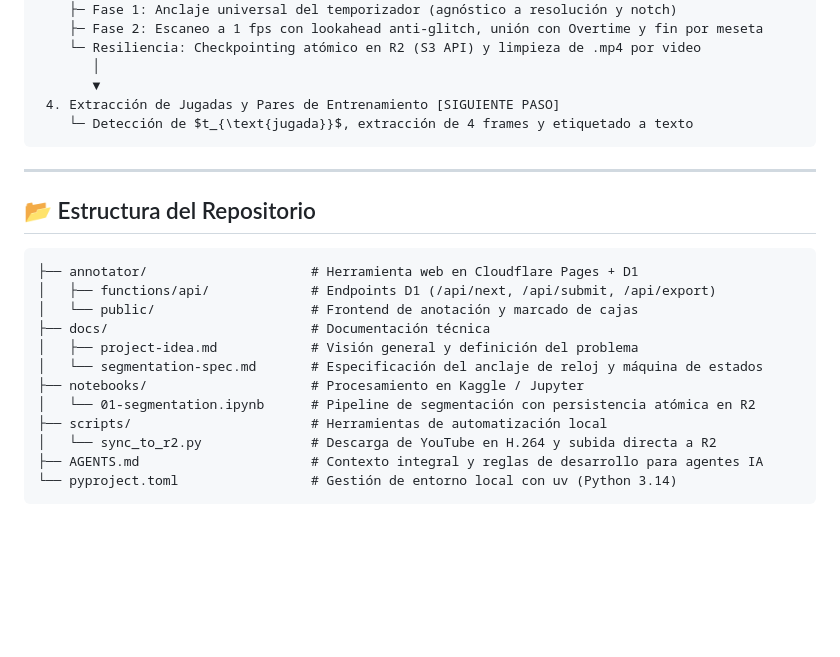
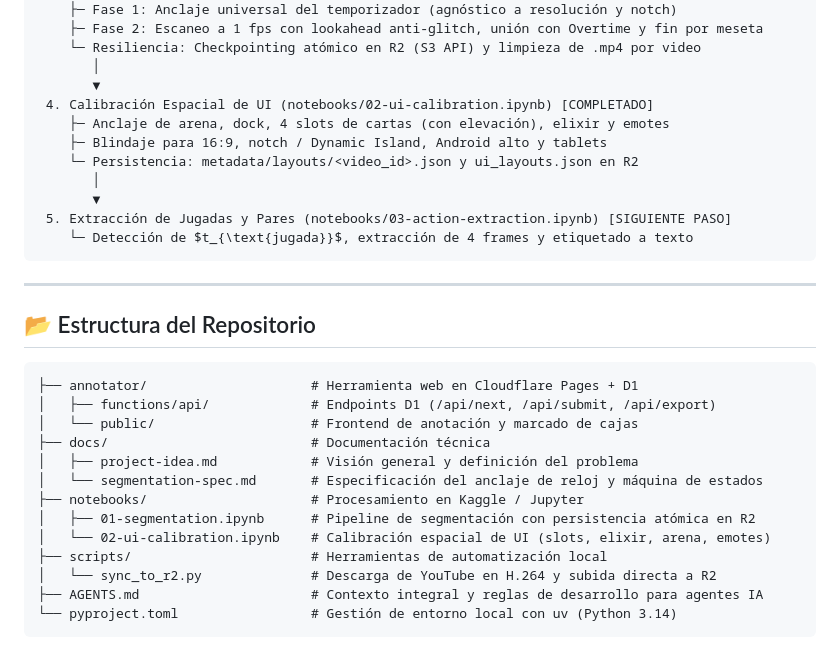
Before and after one commit to devEddu17x/deep-learning-clash-royale, a Markdown page: README.md, the part around the change. Drawn GitHub-style; blank space fills up the shorter version.

Commit message:
feat: add spatial UI calibration section and update notebook structure

````diff
--- a/README.md
+++ b/README.md
@@ -39,7 +39,13 @@ El proyecto está organizado en etapas secuenciales modulares:
     └─ Resiliencia: Checkpointing atómico en R2 (S3 API) y limpieza de .mp4 por video
        │
        ▼
- 4. Extracción de Jugadas y Pares de Entrenamiento [SIGUIENTE PASO]
+ 4. Calibración Espacial de UI (notebooks/02-ui-calibration.ipynb) [COMPLETADO]
+    ├─ Anclaje de arena, dock, 4 slots de cartas (con elevación), elixir y emotes
+    ├─ Blindaje para 16:9, notch / Dynamic Island, Android alto y tablets
+    └─ Persistencia: metadata/layouts/<video_id>.json y ui_layouts.json en R2
+       │
+       ▼
+ 5. Extracción de Jugadas y Pares (notebooks/03-action-extraction.ipynb) [SIGUIENTE PASO]
     └─ Detección de $t_{\text{jugada}}$, extracción de 4 frames y etiquetado a texto
 ```
 
@@ -55,7 +61,8 @@ El proyecto está organizado en etapas secuenciales modulares:
 │   ├── project-idea.md            # Visión general y definición del problema
 │   └── segmentation-spec.md       # Especificación del anclaje de reloj y máquina de estados
 ├── notebooks/                     # Procesamiento en Kaggle / Jupyter
-│   └── 01-segmentation.ipynb      # Pipeline de segmentación con persistencia atómica en R2
+│   ├── 01-segmentation.ipynb      # Pipeline de segmentación con persistencia atómica en R2
+│   └── 02-ui-calibration.ipynb    # Calibración espacial de UI (slots, elixir, arena, emotes)
 ├── scripts/                       # Herramientas de automatización local
 │   └── sync_to_r2.py              # Descarga de YouTube en H.264 y subida directa a R2
 ├── AGENTS.md                      # Contexto integral y reglas de desarrollo para agentes IA
````
